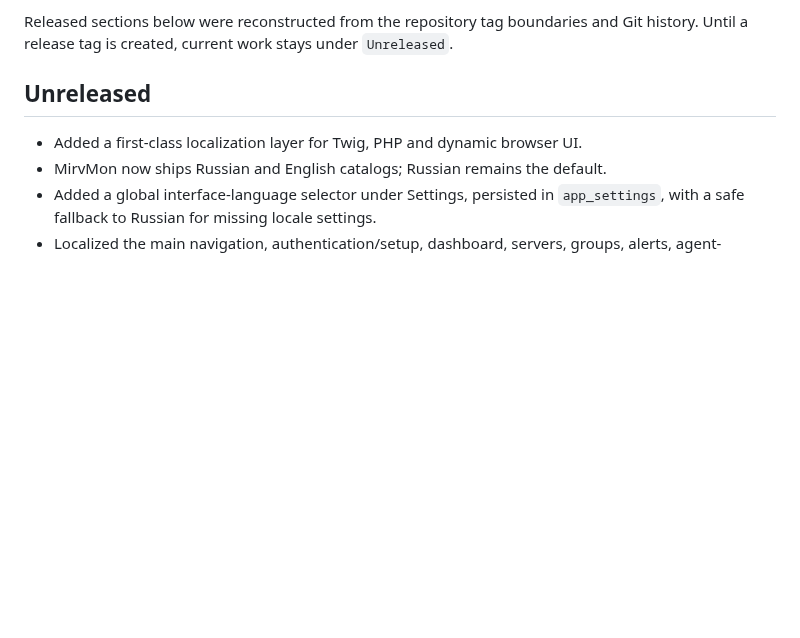
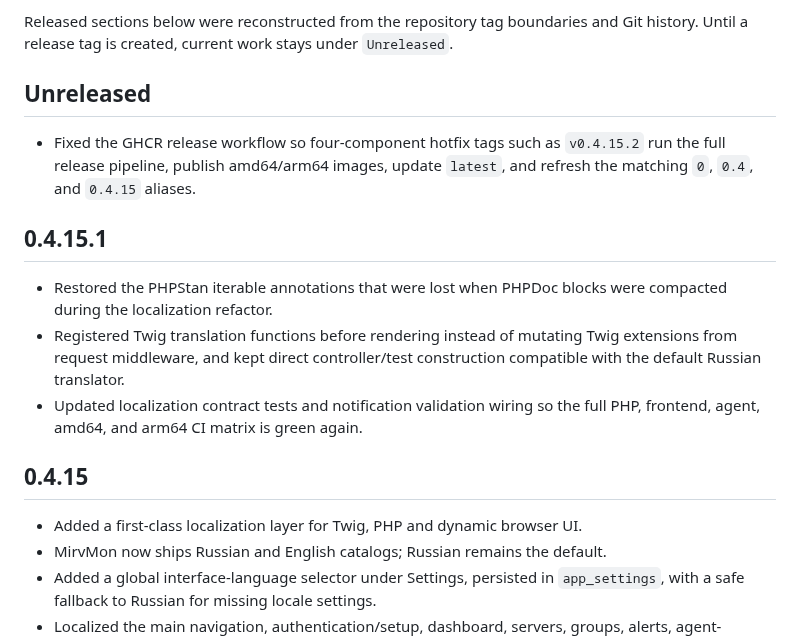
Before and after one commit to mirivlad/mirvmon, a Markdown page: CHANGELOG.md, the part around the change. Rendered like a GitHub page; blank space fills up the shorter version.

Commit message:
docs: record i18n hotfix releases

```diff
--- a/CHANGELOG.md
+++ b/CHANGELOG.md
@@ -5,6 +5,22 @@ Git history. Until a release tag is created, current work stays under
 `Unreleased`.
 
 ## Unreleased
+
+- Fixed the GHCR release workflow so four-component hotfix tags such as
+  `v0.4.15.2` run the full release pipeline, publish amd64/arm64 images, update
+  `latest`, and refresh the matching `0`, `0.4`, and `0.4.15` aliases.
+
+## 0.4.15.1
+
+- Restored the PHPStan iterable annotations that were lost when PHPDoc blocks
+  were compacted during the localization refactor.
+- Registered Twig translation functions before rendering instead of mutating
+  Twig extensions from request middleware, and kept direct controller/test
+  construction compatible with the default Russian translator.
+- Updated localization contract tests and notification validation wiring so the
+  full PHP, frontend, agent, amd64, and arm64 CI matrix is green again.
+
+## 0.4.15
 
 - Added a first-class localization layer for Twig, PHP and dynamic browser UI.
 - MirvMon now ships Russian and English catalogs; Russian remains the default.
```
